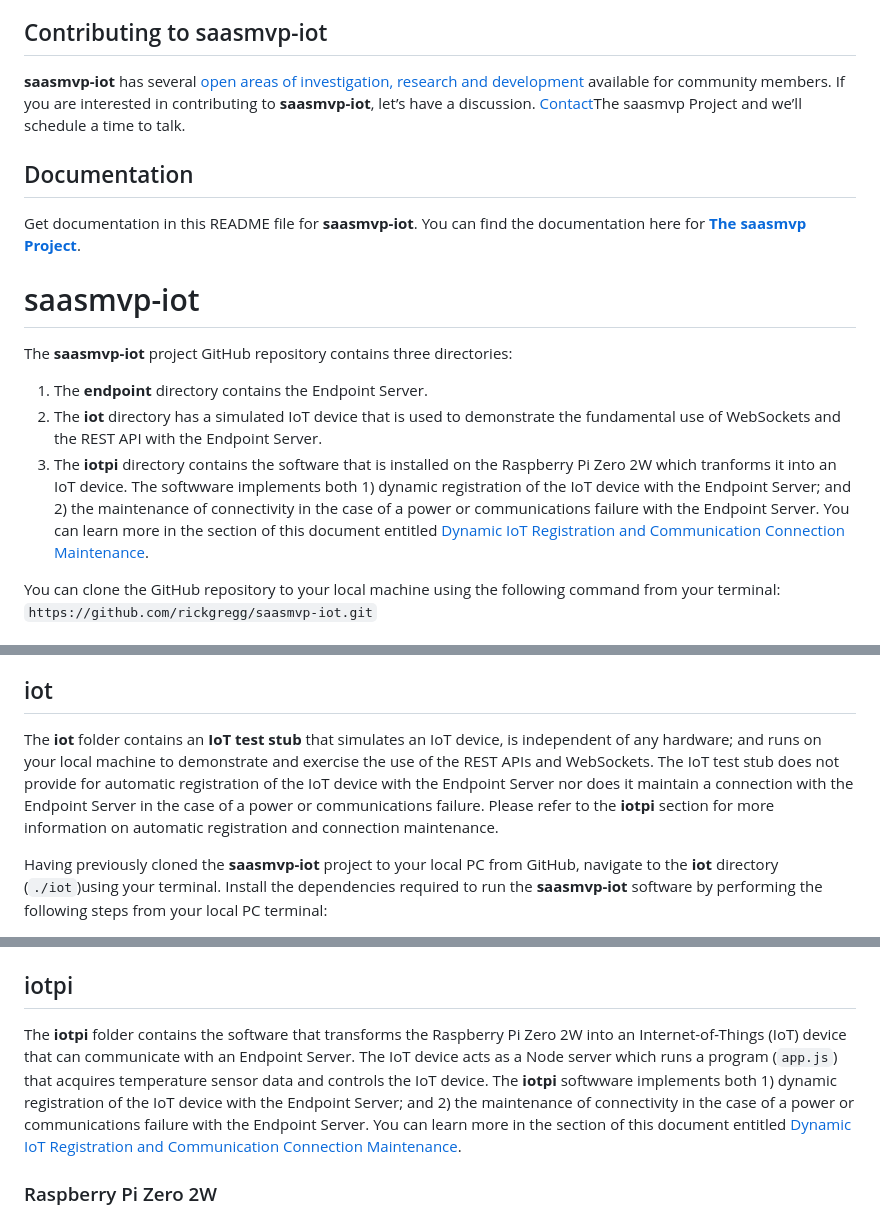
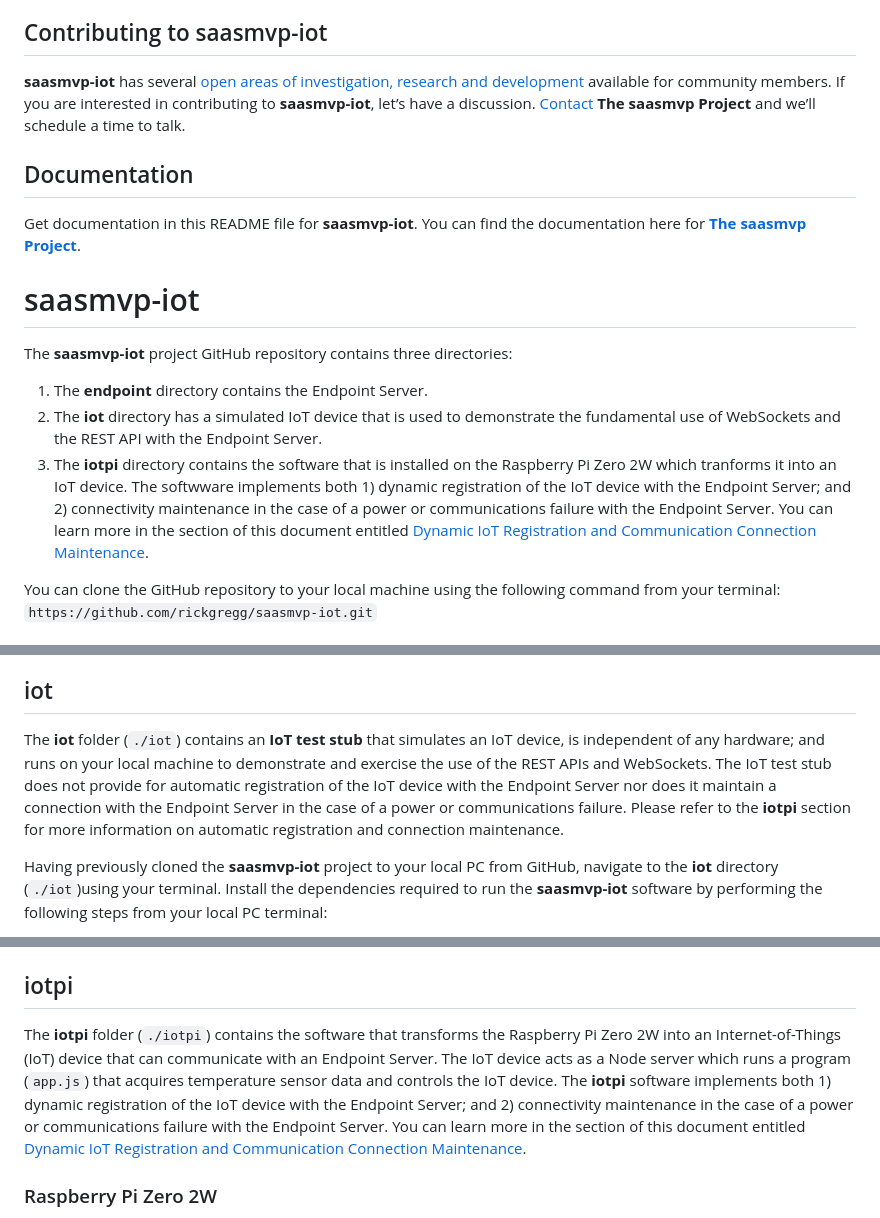
Before and after one commit to rickgregg/saasmvp-iot, a Markdown page: README.md, 3 parts joined by grey strips. Rendered like a GitHub page.

Commit message:
update 02-13-2025 6:53pm

```diff
--- a/README.md
+++ b/README.md
@@ -7,7 +7,7 @@
 **saasmvp-iot** is an open source project available under the MIT license and is sponsored by The saasmvp Project. The saasmvp Project allows you to spin up a SaaS Minimally Viable Product Fast. Quickly Discover your Customer. No Assembly Required. Find out more and get documentation for [**The saasmvp Project**](https://saasmvp.org).
 
 ## Contributing to saasmvp-iot
-**saasmvp-iot** has several [open areas of investigation, research and development](#Open-Areas-for-Further-Research-and-Development) available for community members. If you are interested in contributing to **saasmvp-iot**, let’s have a discussion. <a href="mailto:support@saasmvp.org?&subject=Contributing to saasmvp-iot&body=Please%20contact%20me.%20I%20am%20interested%20in%20contributing%20to%20the%20saasmvp-iot%20project">Contact</a>The saasmvp Project and we’ll schedule a time to talk.
+**saasmvp-iot** has several [open areas of investigation, research and development](#Open-Areas-for-Further-Research-and-Development) available for community members. If you are interested in contributing to **saasmvp-iot**, let’s have a discussion. <a href="mailto:support@saasmvp.org?&subject=Contributing to saasmvp-iot&body=Please%20contact%20me.%20I%20am%20interested%20in%20contributing%20to%20the%20saasmvp-iot%20project.">Contact</a> **The saasmvp Project** and we’ll schedule a time to talk.
 
 ## Documentation
 Get documentation in this README file for **saasmvp-iot**. You can find the documentation here for [**The saasmvp Project**](https://saasmvp.org).
@@ -16,7 +16,7 @@ Get documentation in this README file for **saasmvp-iot**. You can find the docu
 The **saasmvp-iot** project GitHub repository contains three directories:
 1.	The **endpoint** directory contains the Endpoint Server.
 2.	The **iot** directory has a simulated IoT device that is used to demonstrate the fundamental use of WebSockets and the REST API with the Endpoint Server.
-3.	The **iotpi** directory contains the software that is installed on the Raspberry Pi Zero 2W which tranforms it into an IoT device. The softwware implements both 1) dynamic registration of the IoT device with the Endpoint Server; and 2) the maintenance of connectivity in the case of a power or communications failure with the Endpoint Server. You can learn more in the section of this document entitled [Dynamic IoT Registration and Communication Connection Maintenance](#Dynamic-IoT-Registration-and-Communication-Connection-Maintenance).
+3.	The **iotpi** directory contains the software that is installed on the Raspberry Pi Zero 2W which tranforms it into an IoT device. The softwware implements both 1) dynamic registration of the IoT device with the Endpoint Server; and 2) connectivity maintenance in the case of a power or communications failure with the Endpoint Server. You can learn more in the section of this document entitled [Dynamic IoT Registration and Communication Connection Maintenance](#Dynamic-IoT-Registration-and-Communication-Connection-Maintenance).
 
 You can clone the GitHub repository to your local machine using the following command from your terminal: `https://github.com/rickgregg/saasmvp-iot.git`
 
@@ -89,7 +89,7 @@ From the dashboard, change the temperature scale from Fahrenheit to Celsius. Thi
 10.	**Start Docker.** Start the Docker container by navigating to Containers, Endpoint and clicking on the start button (blue square button with embedded white right triangle). The IoT device will automatically re-establish communication with the Endpoint Server and continue to report temperature data to the Endpoint Server and dashboard.
 
 ## iot
-The **iot** folder contains an **IoT test stub** that simulates an IoT device, is independent of any hardware; and runs on your local machine to demonstrate and exercise the use of the REST APIs and WebSockets. The IoT test stub does not provide for automatic registration of the IoT device with the Endpoint Server nor does it maintain a connection with the Endpoint Server in the case of a power or communications failure. Please refer to the **iotpi** section for more information on automatic registration and connection maintenance.
+The **iot** folder (`./iot`) contains an **IoT test stub** that simulates an IoT device, is independent of any hardware; and runs on your local machine to demonstrate and exercise the use of the REST APIs and WebSockets. The IoT test stub does not provide for automatic registration of the IoT device with the Endpoint Server nor does it maintain a connection with the Endpoint Server in the case of a power or communications failure. Please refer to the **iotpi** section for more information on automatic registration and connection maintenance.
 
 Having previously cloned the **saasmvp-iot** project to your local PC from GitHub, navigate to the **iot** directory (`./iot`)using your terminal. Install the dependencies required to run the **saasmvp-iot** software by performing the following steps from your local PC terminal:
 
@@ -128,7 +128,7 @@ These messages are the result of the IoT test stub establishing a WebSocket conn
 12.	The **WebSocket – Send Real-Time Data** button sends a **WebSocket** message from the IoT test stub to the Endpoint Server which is displayed in the Endpoint Server terminal and the Endpoint Server client browser like `{"message":"IoT -> Endpoint: 1739141995976"}`
 
 ## iotpi
-The **iotpi** folder contains the software that transforms the Raspberry Pi Zero 2W into an Internet-of-Things (IoT) device that can communicate with an Endpoint Server. The IoT device acts as a Node server which runs a program (`app.js`) that acquires temperature sensor data and controls the IoT device. The **iotpi** softwware implements both 1) dynamic registration of the IoT device with the Endpoint Server; and 2) the maintenance of connectivity in the case of a power or communications failure with the Endpoint Server. You can learn more in the section of this document entitled [Dynamic IoT Registration and Communication Connection Maintenance](#Dynamic-IoT-Registration-and-Communication-Connection-Maintenance).
+The **iotpi** folder (`./iotpi`) contains the software that transforms the Raspberry Pi Zero 2W into an Internet-of-Things (IoT) device that can communicate with an Endpoint Server. The IoT device acts as a Node server which runs a program (`app.js`) that acquires temperature sensor data and controls the IoT device. The **iotpi** software implements both 1) dynamic registration of the IoT device with the Endpoint Server; and 2) connectivity maintenance in the case of a power or communications failure with the Endpoint Server. You can learn more in the section of this document entitled [Dynamic IoT Registration and Communication Connection Maintenance](#Dynamic-IoT-Registration-and-Communication-Connection-Maintenance).
 
 ### Raspberry Pi Zero 2W
 A [Raspberry Pi Zero 2W](https://www.raspberrypi.com/products/raspberry-pi-zero-2-w/) was chosen for the IoT device because of it’s low cost and limited capabilities to stress the performance of the reference implementation. The Raspberry Pi Zero 2W has built in Wi-Fi networking to support testing behind a firewall. Since the goal of this project was to use JavaScript wherever possible, the npm libraries [raspi](https://www.npmjs.com/package/raspi), [raspi-gpio](https://www.npmjs.com/package/raspi-gpio), and [raspi-i2c](https://www.npmjs.com/package/raspi-i2c) provide support for interfacing the Raspberry Pi hardware with the Node server running on port 3000 of the Raspberry Pi. If you are using hardware other than Raspberry Pi, you can obtain broader JavaScript hardware support from [Johnny-Five](https://johnny-five.io/).
```
Also changed, not shown: other parts of README.md (+1 -1 lines).
